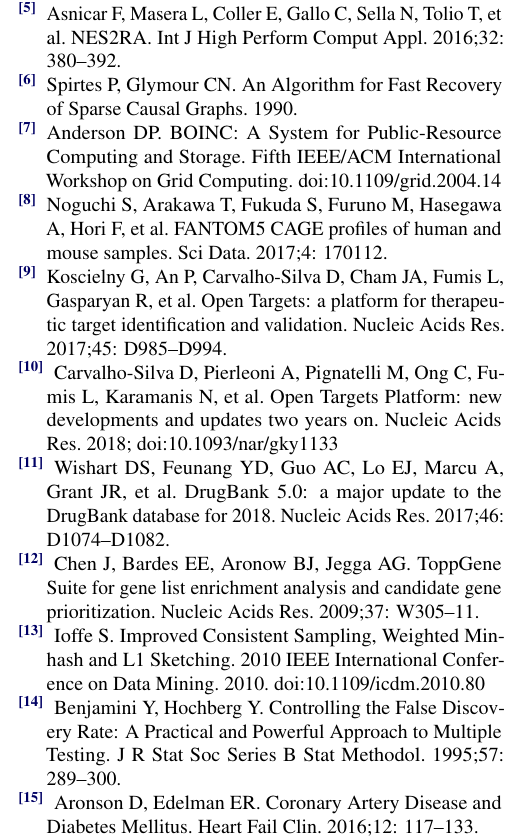
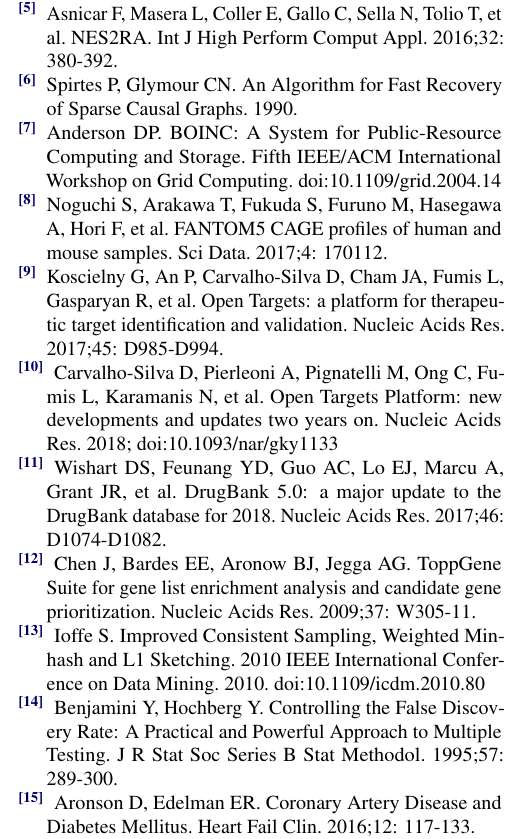
Before and after one commit to Matteo-Ciciani/DataMiningReport, a LaTeX document (report.tex): part of one column of page 6 of 13, cut so that both start at the same text. Compiled offline with pdfLaTeX.

Commit message:
fix cits

```diff
--- a/report.tex
+++ b/report.tex
@@ -425,27 +425,27 @@
 
 
 	%9
-	\bibitem{open}Koscielny G, An P, Carvalho-Silva D, Cham JA, Fumis L, Gasparyan R, et al. Open Targets: a platform for therapeutic target identification and validation. Nucleic Acids Res. 2017;45: D985–D994.
+	\bibitem{open}Koscielny G, An P, Carvalho-Silva D, Cham JA, Fumis L, Gasparyan R, et al. Open Targets: a platform for therapeutic target identification and validation. Nucleic Acids Res. 2017;45: D985-D994.
 
 	%10
 	\bibitem{OpenTargetPlatform}Carvalho-Silva D, Pierleoni A, Pignatelli M, Ong C, Fumis L, Karamanis N, et al. Open Targets Platform: new developments and updates two years on. Nucleic Acids Res. 2018; doi:10.1093/nar/gky1133
 
 	%11
-	\bibitem{drugbank}Wishart DS, Feunang YD, Guo AC, Lo EJ, Marcu A, Grant JR, et al. DrugBank 5.0: a major update to the DrugBank database for 2018. Nucleic Acids Res. 2017;46: D1074–D1082.
+	\bibitem{drugbank}Wishart DS, Feunang YD, Guo AC, Lo EJ, Marcu A, Grant JR, et al. DrugBank 5.0: a major update to the DrugBank database for 2018. Nucleic Acids Res. 2017;46: D1074-D1082.
 
 	%12
-	\bibitem{toppgene}Chen J, Bardes EE, Aronow BJ, Jegga AG. ToppGene Suite for gene list enrichment analysis and candidate gene prioritization. Nucleic Acids Res. 2009;37: W305–11.
+	\bibitem{toppgene}Chen J, Bardes EE, Aronow BJ, Jegga AG. ToppGene Suite for gene list enrichment analysis and candidate gene prioritization. Nucleic Acids Res. 2009;37: W305-11.
 
 	%13
 	\bibitem{WGS}Ioffe S. Improved Consistent Sampling, Weighted Minhash and L1 Sketching. 2010 IEEE International Conference on Data Mining. 2010. doi:10.1109/icdm.2010.80
 
 	%14
-	\bibitem{BH}Benjamini Y, Hochberg Y. Controlling the False Discovery Rate: A Practical and Powerful Approach to Multiple Testing. J R Stat Soc Series B Stat Methodol. 1995;57: 289–300.
+	\bibitem{BH}Benjamini Y, Hochberg Y. Controlling the False Discovery Rate: A Practical and Powerful Approach to Multiple Testing. J R Stat Soc Series B Stat Methodol. 1995;57: 289-300.
 
 	%15
-	\bibitem{diabetes} Aronson D, Edelman ER. Coronary Artery Disease and Diabetes Mellitus. Heart Fail Clin. 2016;12: 117–133.
+	\bibitem{diabetes} Aronson D, Edelman ER. Coronary Artery Disease and Diabetes Mellitus. Heart Fail Clin. 2016;12: 117-133.
 
 	%16
-	\bibitem{metformin} Pryor R, Cabreiro F. Repurposing metformin: an old drug with new tricks in its binding pockets. Biochem J. 2015;471: 307–322.
+	\bibitem{metformin} Pryor R, Cabreiro F. Repurposing metformin: an old drug with new tricks in its binding pockets. Biochem J. 2015;471: 307-322.
 
 	%17
```
Also changed, not shown: report.tex (6 more changed lines).
